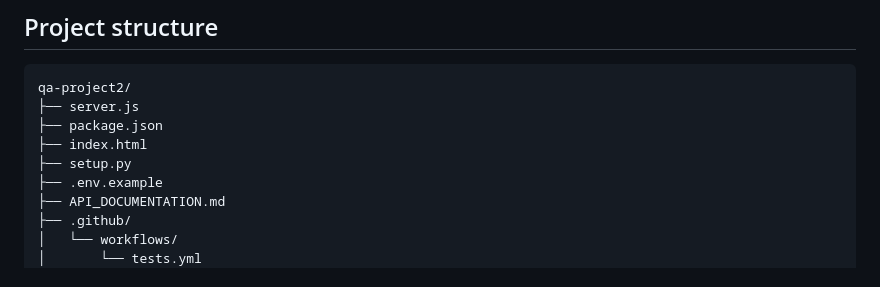
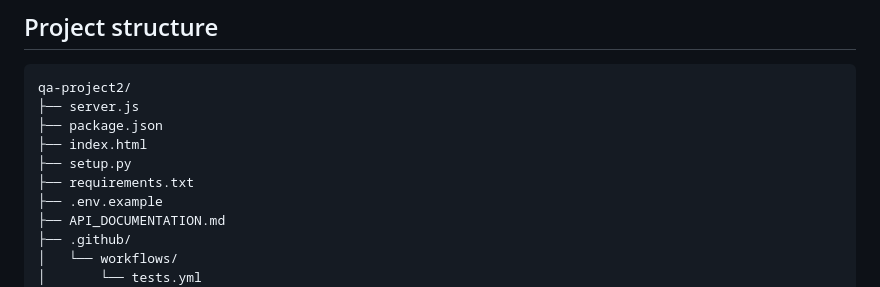
Before and after one commit to liam-tzror/project-management-rbac-testing, a Markdown page: README.md, the part around the change. Rendered like a GitHub page.

```diff
--- a/README.md
+++ b/README.md
@@ -25,6 +25,7 @@ qa-project2/
 ├── package.json
 ├── index.html
 ├── setup.py
+├── requirements.txt
 ├── .env.example
 ├── API_DOCUMENTATION.md
 ├── .github/
```
